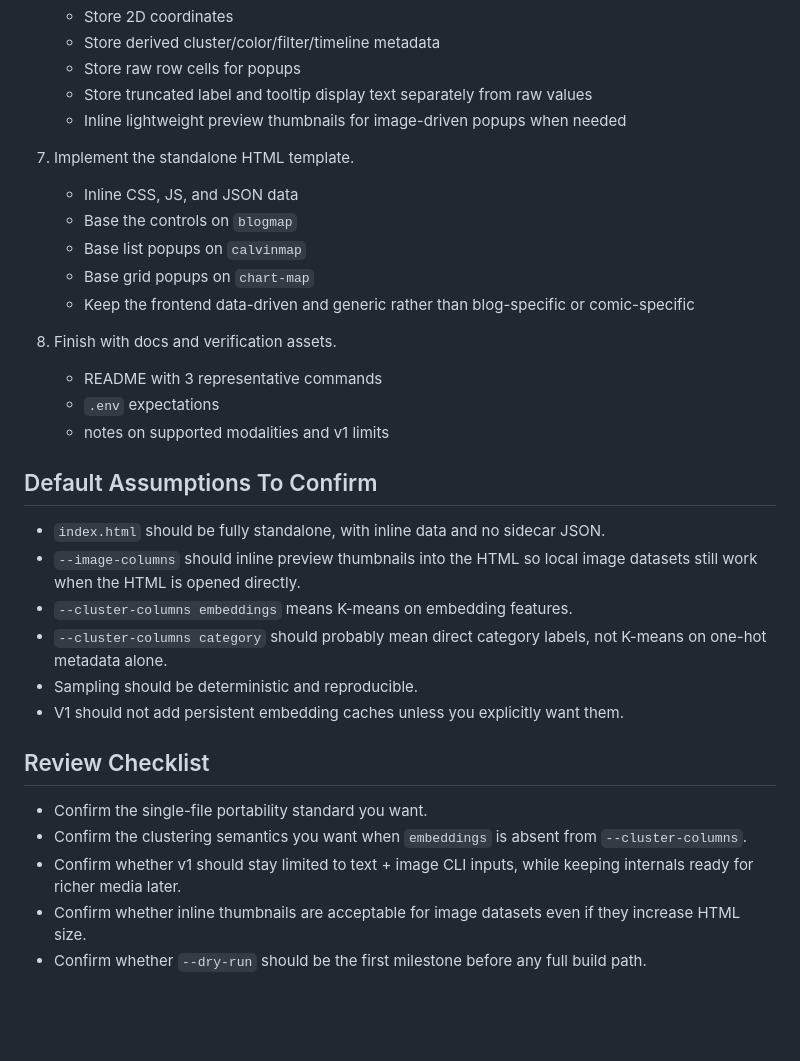
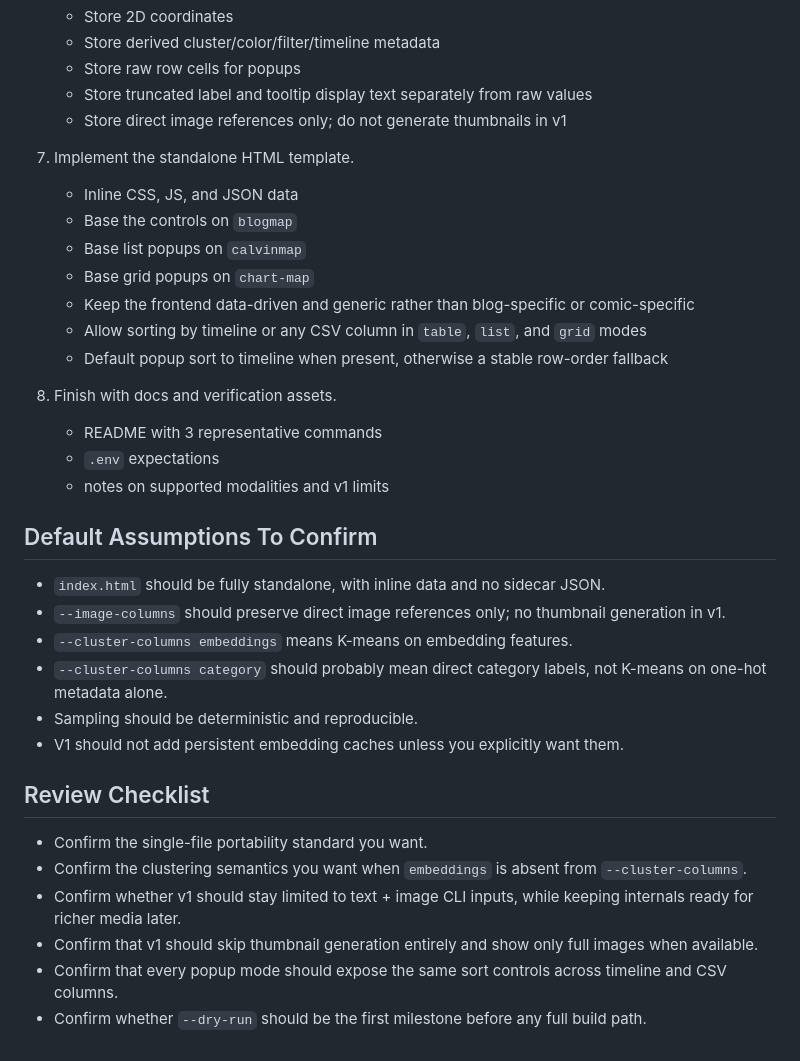
Before and after one commit to Ritesh17rb/embedumap, a Markdown page: PLAN.md, the part around the change. Rendered like a GitHub page; blank space fills up the shorter version.

Commit message:
Revise plan for full-image popups and shared sorting

```diff
--- a/PLAN.md
+++ b/PLAN.md
@@ -81,7 +81,7 @@ The command should read a local or remote CSV, generate Gemini-based embeddings,
    - Store derived cluster/color/filter/timeline metadata
    - Store raw row cells for popups
    - Store truncated label and tooltip display text separately from raw values
-   - Inline lightweight preview thumbnails for image-driven popups when needed
+   - Store direct image references only; do not generate thumbnails in v1
 
 7. Implement the standalone HTML template.
    - Inline CSS, JS, and JSON data
@@ -89,6 +89,8 @@ The command should read a local or remote CSV, generate Gemini-based embeddings,
    - Base list popups on `calvinmap`
    - Base grid popups on `chart-map`
    - Keep the frontend data-driven and generic rather than blog-specific or comic-specific
+   - Allow sorting by timeline or any CSV column in `table`, `list`, and `grid` modes
+   - Default popup sort to timeline when present, otherwise a stable row-order fallback
 
 8. Finish with docs and verification assets.
    - README with 3 representative commands
@@ -98,7 +100,7 @@ The command should read a local or remote CSV, generate Gemini-based embeddings,
 ## Default Assumptions To Confirm
 
 - `index.html` should be fully standalone, with inline data and no sidecar JSON.
-- `--image-columns` should inline preview thumbnails into the HTML so local image datasets still work when the HTML is opened directly.
+- `--image-columns` should preserve direct image references only; no thumbnail generation in v1.
 - `--cluster-columns embeddings` means K-means on embedding features.
 - `--cluster-columns category` should probably mean direct category labels, not K-means on one-hot metadata alone.
 - Sampling should be deterministic and reproducible.
@@ -109,5 +111,6 @@ The command should read a local or remote CSV, generate Gemini-based embeddings,
 - Confirm the single-file portability standard you want.
 - Confirm the clustering semantics you want when `embeddings` is absent from `--cluster-columns`.
 - Confirm whether v1 should stay limited to text + image CLI inputs, while keeping internals ready for richer media later.
-- Confirm whether inline thumbnails are acceptable for image datasets even if they increase HTML size.
+- Confirm that v1 should skip thumbnail generation entirely and show only full images when available.
+- Confirm that every popup mode should expose the same sort controls across timeline and CSV columns.
 - Confirm whether `--dry-run` should be the first milestone before any full build path.
```
Also changed, not shown: notes.md (+13 -14 lines), prompts.md (+3 -3 lines).
